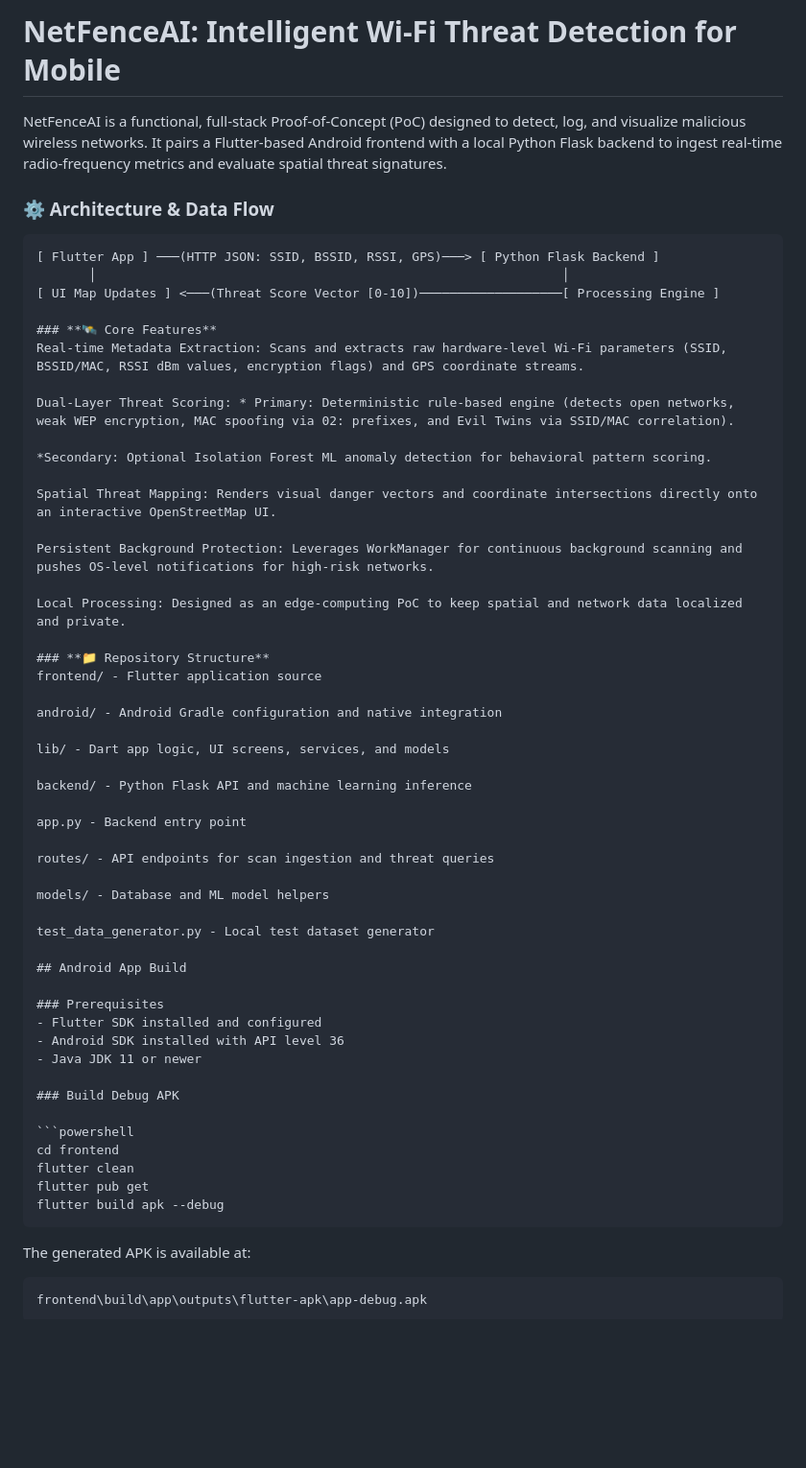
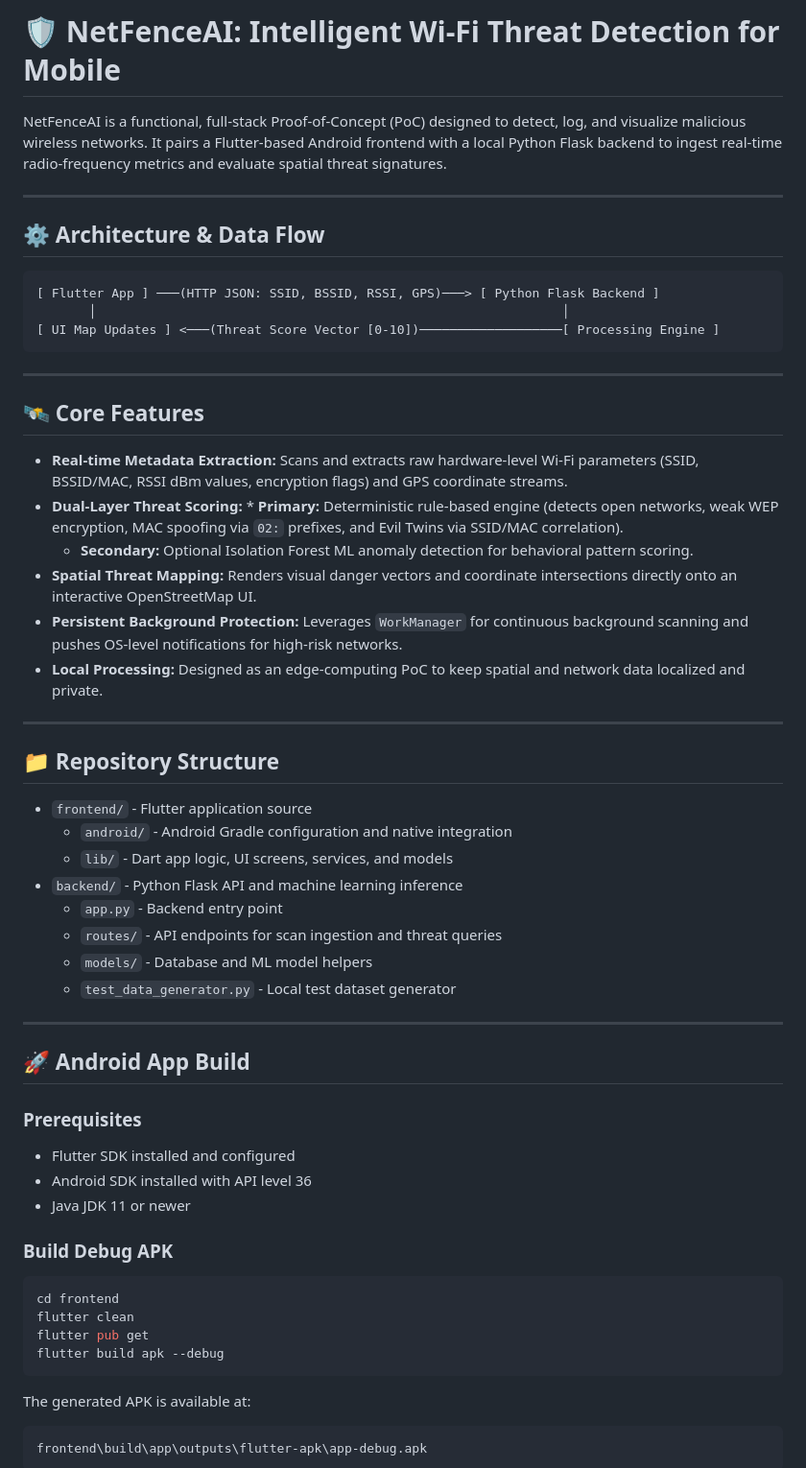
Before and after one commit to csmdg7/ran, a Markdown page: README.md, the part around the change. Shown at 96% size. Drawn GitHub-style; blank space fills up the shorter version.

Commit message:
Refactor README.md for better clarity and structure
Updated README.md to improve formatting and organization of content, including section headers and bullet points.

````diff
--- a/README.md
+++ b/README.md
@@ -1,50 +1,49 @@
-# NetFenceAI: Intelligent Wi-Fi Threat Detection for Mobile
+# 🛡️ NetFenceAI: Intelligent Wi-Fi Threat Detection for Mobile
 
 NetFenceAI is a functional, full-stack Proof-of-Concept (PoC) designed to detect, log, and visualize malicious wireless networks. It pairs a Flutter-based Android frontend with a local Python Flask backend to ingest real-time radio-frequency metrics and evaluate spatial threat signatures.
 
-### **⚙️ Architecture & Data Flow**
+---
+
+## ⚙️ Architecture & Data Flow
 
 ```text
 [ Flutter App ] ───(HTTP JSON: SSID, BSSID, RSSI, GPS)───> [ Python Flask Backend ]
        │                                                              │
 [ UI Map Updates ] <───(Threat Score Vector [0-10])───────────────────[ Processing Engine ]
+```
 
-### **🛰️ Core Features**
-Real-time Metadata Extraction: Scans and extracts raw hardware-level Wi-Fi parameters (SSID, BSSID/MAC, RSSI dBm values, encryption flags) and GPS coordinate streams.
+---
 
-Dual-Layer Threat Scoring: * Primary: Deterministic rule-based engine (detects open networks, weak WEP encryption, MAC spoofing via 02: prefixes, and Evil Twins via SSID/MAC correlation).
+## 🛰️ Core Features
 
-*Secondary: Optional Isolation Forest ML anomaly detection for behavioral pattern scoring.
+* **Real-time Metadata Extraction:** Scans and extracts raw hardware-level Wi-Fi parameters (SSID, BSSID/MAC, RSSI dBm values, encryption flags) and GPS coordinate streams.
+* **Dual-Layer Threat Scoring:** * **Primary:** Deterministic rule-based engine (detects open networks, weak WEP encryption, MAC spoofing via `02:` prefixes, and Evil Twins via SSID/MAC correlation).
+  * **Secondary:** Optional Isolation Forest ML anomaly detection for behavioral pattern scoring.
+* **Spatial Threat Mapping:** Renders visual danger vectors and coordinate intersections directly onto an interactive OpenStreetMap UI.
+* **Persistent Background Protection:** Leverages `WorkManager` for continuous background scanning and pushes OS-level notifications for high-risk networks.
+* **Local Processing:** Designed as an edge-computing PoC to keep spatial and network data localized and private.
 
-Spatial Threat Mapping: Renders visual danger vectors and coordinate intersections directly onto an interactive OpenStreetMap UI.
+---
 
-Persistent Background Protection: Leverages WorkManager for continuous background scanning and pushes OS-level notifications for high-risk networks.
+## 📁 Repository Structure
 
-Local Processing: Designed as an edge-computing PoC to keep spatial and network data localized and private.
+* `frontend/` - Flutter application source
+  * `android/` - Android Gradle configuration and native integration
+  * `lib/` - Dart app logic, UI screens, services, and models
+* `backend/` - Python Flask API and machine learning inference
+  * `app.py` - Backend entry point
+  * `routes/` - API endpoints for scan ingestion and threat queries
+  * `models/` - Database and ML model helpers
+  * `test_data_generator.py` - Local test dataset generator
 
-### **📁 Repository Structure**
-frontend/ - Flutter application source
+---
 
-android/ - Android Gradle configuration and native integration
-
-lib/ - Dart app logic, UI screens, services, and models
-
-backend/ - Python Flask API and machine learning inference
-
-app.py - Backend entry point
-
-routes/ - API endpoints for scan ingestion and threat queries
-
-models/ - Database and ML model helpers
-
-test_data_generator.py - Local test dataset generator
-
-## Android App Build
+## 🚀 Android App Build
 
 ### Prerequisites
-- Flutter SDK installed and configured
-- Android SDK installed with API level 36
-- Java JDK 11 or newer
+* Flutter SDK installed and configured
+* Android SDK installed with API level 36
+* Java JDK 11 or newer
 
 ### Build Debug APK
 
@@ -54,7 +53,6 @@ flutter clean
 flutter pub get
 flutter build apk --debug
 ```
-
 The generated APK is available at:
 
 ```text
````
